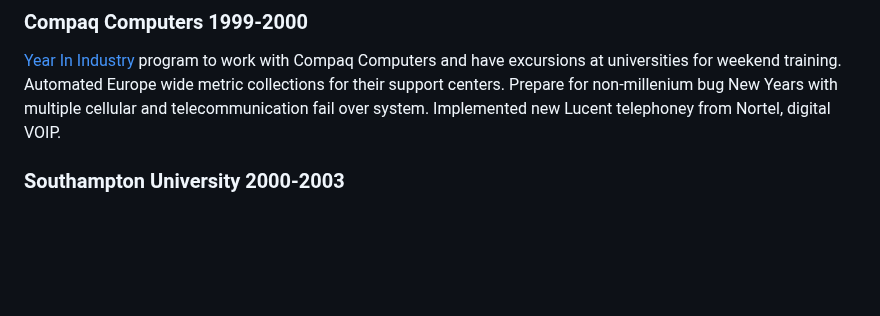
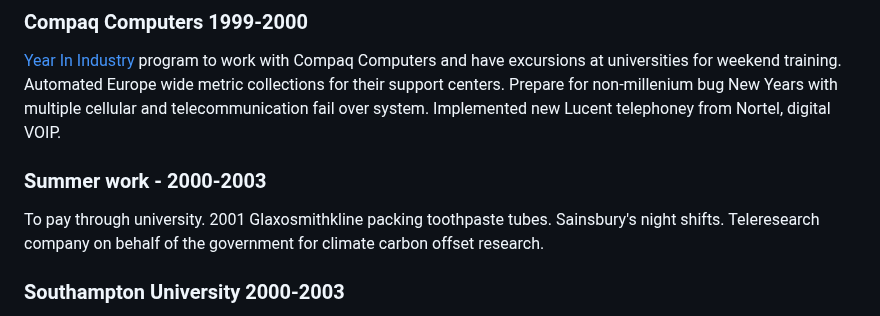
Before and after one commit to kalvir781/kalv, a Markdown page: cv/index.md, the part around the change. Drawn GitHub-style; blank space fills up the shorter version.

Commit message:
adding summer work placements

```diff
--- a/cv/index.md
+++ b/cv/index.md
@@ -25,6 +25,12 @@ Visual Basic windows desktop application allowing teachers to input students gra
 ### Compaq Computers 1999-2000
 [Year In Industry](https://en.wikipedia.org/wiki/The_Year_in_Industry) program to work with Compaq Computers and have excursions at universities for weekend training.
 Automated Europe wide metric collections for their support centers. Prepare for non-millenium bug New Years with multiple cellular and telecommunication fail over system. Implemented new Lucent telephoney from Nortel, digital VOIP.
+
+### Summer work - 2000-2003
+To pay through university.
+2001 Glaxosmithkline packing toothpaste tubes.
+Sainsbury's night shifts.
+Teleresearch company on behalf of the government for climate carbon offset research.
 
 ### Southampton University 2000-2003
 Computer Science with Distributed Systems BSc
```
